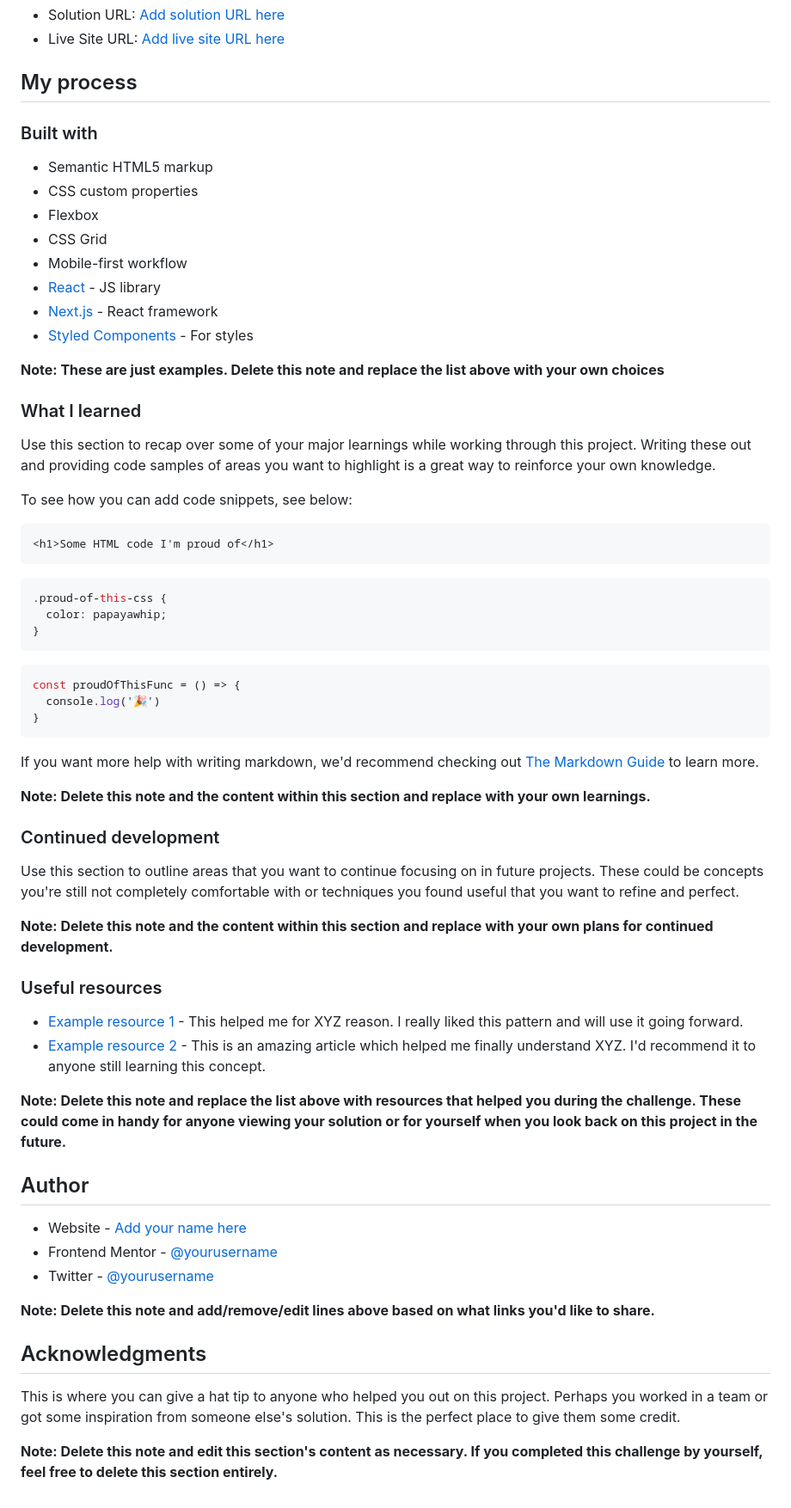
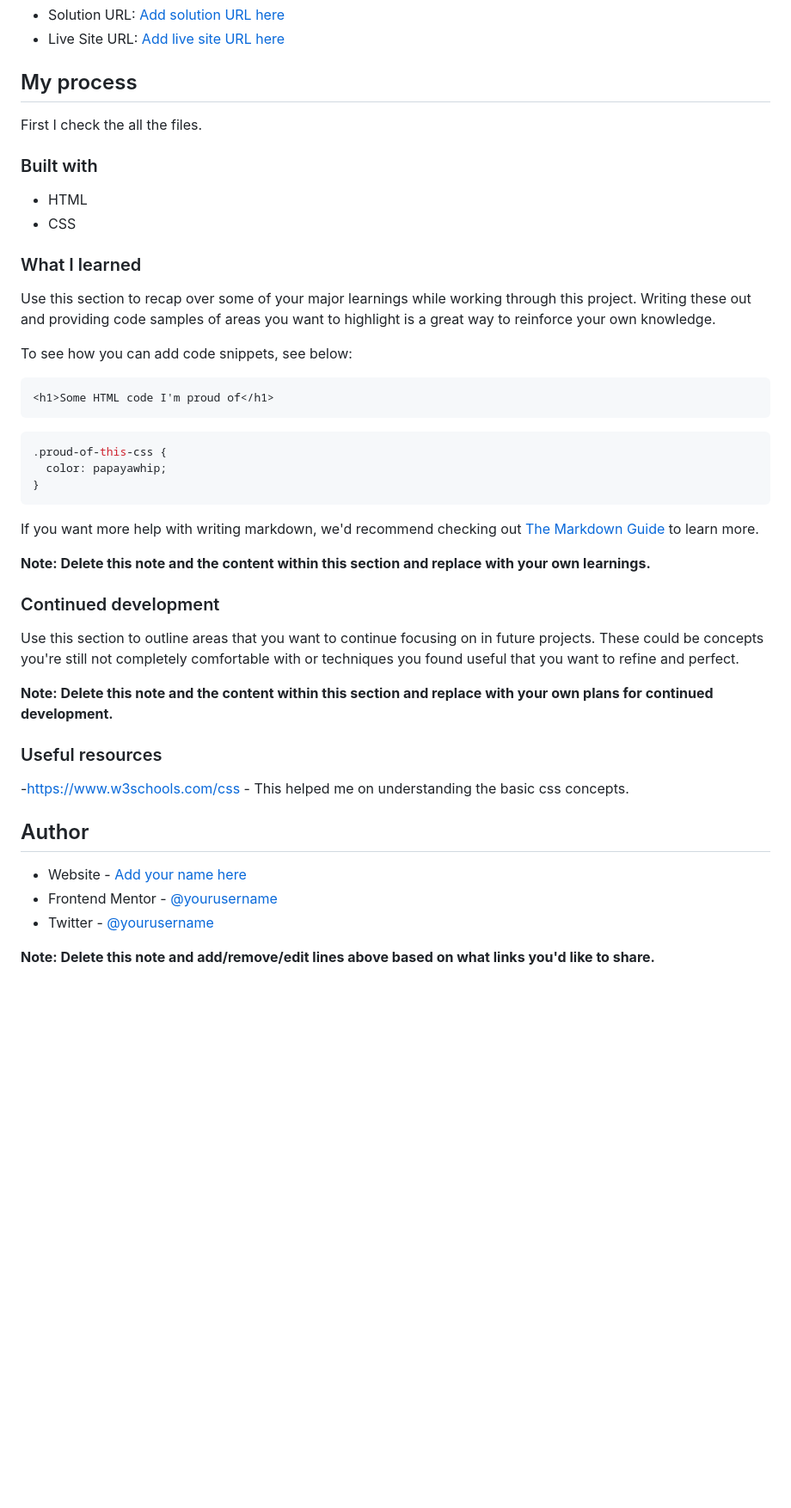
Before and after one commit to lawstack/qr_code_component, a Markdown page: README-template.md, the part around one of its changes. Shown at 86% size. Drawn GitHub-style; blank space fills up the shorter version.

````diff
--- a/README-template.md
+++ b/README-template.md
@@ -37,19 +40,12 @@ Then crop/optimize/edit your image however you like, add it to your project, and
 - Live Site URL: [Add live site URL here](https://your-live-site-url.com)
 
 ## My process
+First I check the all the files.
 
 ### Built with
 
-- Semantic HTML5 markup
-- CSS custom properties
-- Flexbox
-- CSS Grid
-- Mobile-first workflow
-- [React](https://reactjs.org/) - JS library
-- [Next.js](https://nextjs.org/) - React framework
-- [Styled Components](https://styled-components.com/) - For styles
-
-**Note: These are just examples. Delete this note and replace the list above with your own choices**
+- HTML
+- CSS
 
 ### What I learned
 
@@ -65,11 +61,6 @@ To see how you can add code snippets, see below:
   color: papayawhip;
 }
 ```
-```js
-const proudOfThisFunc = () => {
-  console.log('🎉')
-}
-```
 
 If you want more help with writing markdown, we'd recommend checking out [The Markdown Guide](https://www.markdownguide.org/) to learn more.
 
@@ -77,16 +68,16 @@ If you want more help with writing markdown, we'd recommend checking out [The Ma
 
 ### Continued development
 
+
+
 Use this section to outline areas that you want to continue focusing on in future projects. These could be concepts you're still not completely comfortable with or techniques you found useful that you want to refine and perfect.
 
 **Note: Delete this note and the content within this section and replace with your own plans for continued development.**
 
 ### Useful resources
 
-- [Example resource 1](https://www.example.com) - This helped me for XYZ reason. I really liked this pattern and will use it going forward.
-- [Example resource 2](https://www.example.com) - This is an amazing article which helped me finally understand XYZ. I'd recommend it to anyone still learning this concept.
+-https://www.w3schools.com/css - This helped me on understanding the basic css concepts.
 
-**Note: Delete this note and replace the list above with resources that helped you during the challenge. These could come in handy for anyone viewing your solution or for yourself when you look back on this project in the future.**
 
 ## Author
 
@@ -95,9 +86,3 @@ Use this section to outline areas that you want to continue focusing on in futur
 - Twitter - [@yourusername](https://www.twitter.com/yourusername)
 
 **Note: Delete this note and add/remove/edit lines above based on what links you'd like to share.**
-
-## Acknowledgments
-
-This is where you can give a hat tip to anyone who helped you out on this project. Perhaps you worked in a team or got some inspiration from someone else's solution. This is the perfect place to give them some credit.
-
-**Note: Delete this note and edit this section's content as necessary. If you completed this challenge by yourself, feel free to delete this section entirely.**
````
Also changed, not shown: other parts of README-template.md (+3 -0 lines).
